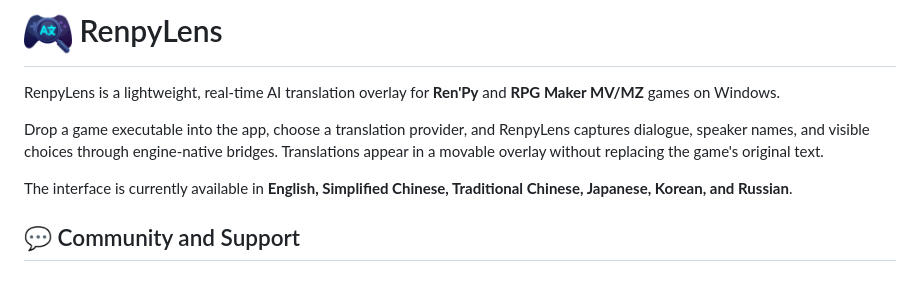
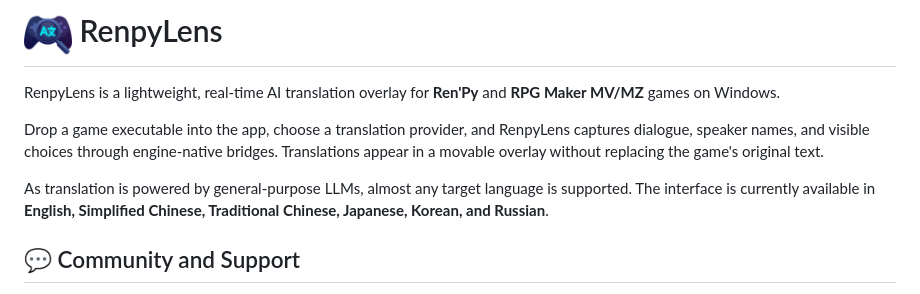
Before and after one commit to liuyuan-wen/RenpyLens, a Markdown page: README.md, the part around the change. Drawn GitHub-style.

Commit message:
docs: clarify supported translation languages

```diff
--- a/README.md
+++ b/README.md
@@ -6,6 +6,7 @@ RenpyLens is a lightweight, real-time AI translation overlay for **Ren'Py** and
 
 Drop a game executable into the app, choose a translation provider, and RenpyLens captures dialogue, speaker names, and visible choices through engine-native bridges. Translations appear in a movable overlay without replacing the game's original text.
 
+As translation is powered by general-purpose LLMs, almost any target language is supported.
 The interface is currently available in **English, Simplified Chinese, Traditional Chinese, Japanese, Korean, and Russian**.
 
 ## 💬 Community and Support
```
Also changed, not shown: README.zh-CN.md (+0 -2 lines).
